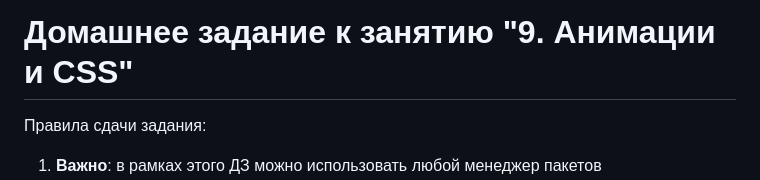
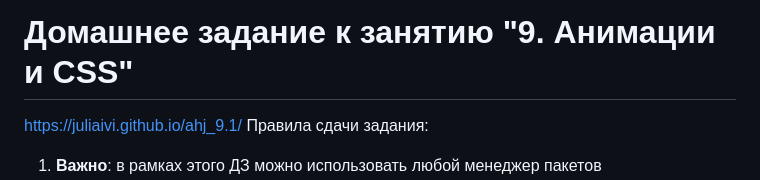
Before and after one commit to juliaivi/ahj_9.1, a Markdown page: README.md, the part around the change. Drawn GitHub-style.

Commit message:
Update README.md
add link work in readme

```diff
--- a/README.md
+++ b/README.md
@@ -1,6 +1,6 @@
 [![Build status](https://ci.appveyor.com/api/projects/status/9ewxcky1yblaqui3?svg=true)](https://ci.appveyor.com/project/juliaivi/ahj-9-1)
 # Домашнее задание к занятию "9. Анимации и CSS"
-
+https://juliaivi.github.io/ahj_9.1/
 Правила сдачи задания:
 
 1. **Важно**: в рамках этого ДЗ можно использовать любой менеджер пакетов
```
